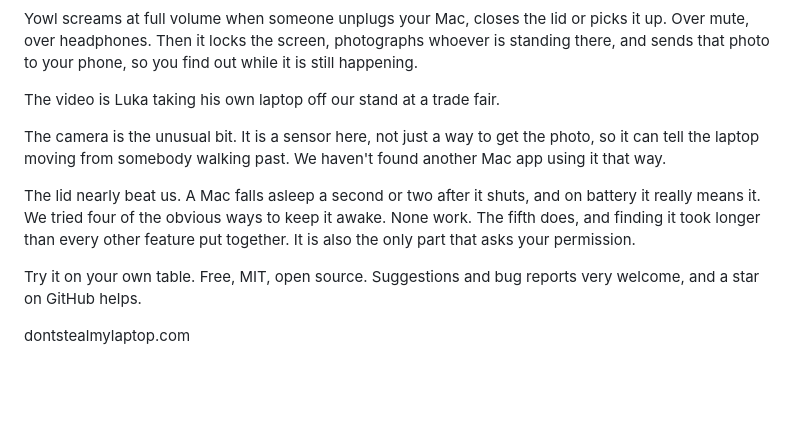
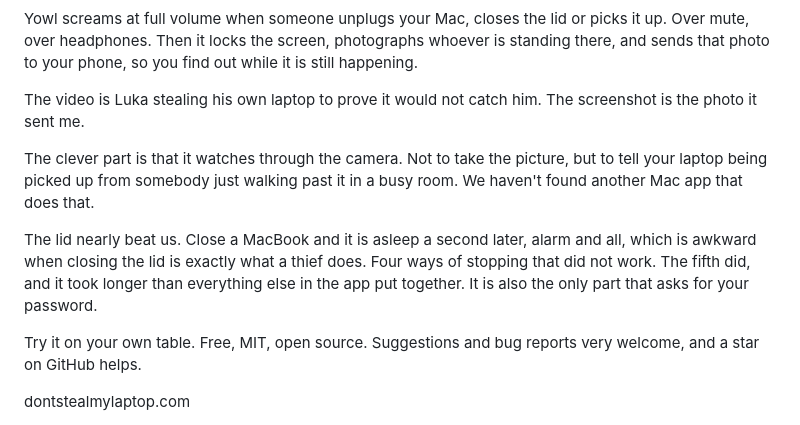
Before and after one commit to nejcar20/yowl, a Markdown page: docs/launch/LINKEDIN.md, the part around the change. Rendered like a GitHub page; blank space fills up the shorter version.

Commit message:
Plainer language, and let the Luka line pay off
The jargon is gone. "A sensor, not a way to get the photo" became what
that actually means to a reader, and the lid paragraph no longer leans
on the word "obvious" to carry the difficulty.

The caption now sets up the two pieces of media against each other: he
tried to beat it, and the screenshot is the evidence it won. That is
funnier than a punchline because the proof is in the next slide.

Co-Authored-By: Claude Opus 5 <noreply@anthropic.com>
Claude-Session: https://claude.ai/code/session_01Gur8dX9AB8VShJhA2bMvBB

```diff
--- a/docs/launch/LINKEDIN.md
+++ b/docs/launch/LINKEDIN.md
@@ -25,16 +25,18 @@ picks it up. Over mute, over headphones. Then it locks the screen, photographs
 whoever is standing there, and sends that photo to your phone, so you find out
 while it is still happening.
 
-The video is Luka taking his own laptop off our stand at a trade fair.
+The video is Luka stealing his own laptop to prove it would not catch him. The
+screenshot is the photo it sent me.
 
-The camera is the unusual bit. It is a sensor here, not just a way to get the
-photo, so it can tell the laptop moving from somebody walking past. We haven't
-found another Mac app using it that way.
+The clever part is that it watches through the camera. Not to take the picture,
+but to tell your laptop being picked up from somebody just walking past it in a
+busy room. We haven't found another Mac app that does that.
 
-The lid nearly beat us. A Mac falls asleep a second or two after it shuts, and
-on battery it really means it. We tried four of the obvious ways to keep it
-awake. None work. The fifth does, and finding it took longer than every other
-feature put together. It is also the only part that asks your permission.
+The lid nearly beat us. Close a MacBook and it is asleep a second later, alarm
+and all, which is awkward when closing the lid is exactly what a thief does.
+Four ways of stopping that did not work. The fifth did, and it took longer than
+everything else in the app put together. It is also the only part that asks for
+your password.
 
 Try it on your own table. Free, MIT, open source. Suggestions and bug reports
 very welcome, and a star on GitHub helps.
```
